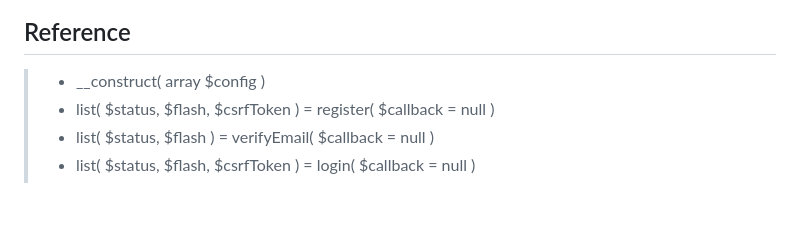
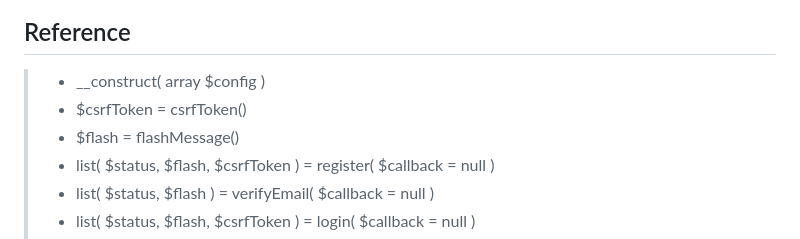
Before and after one commit to elmyrockers/EzAuth, a Markdown page: README.md, the part around the change. Rendered like a GitHub page; blank space fills up the shorter version.

Commit message:
Update reference

```diff
--- a/README.md
+++ b/README.md
@@ -93,6 +93,8 @@ Lightweight & easy authentication library with secure 'remember me' feature for
 ## Reference
 
 >- __construct( array $config )
+>- $csrfToken = csrfToken()
+>- $flash = flashMessage()
 >- list( $status, $flash, $csrfToken ) = register( $callback = null )
 >- list( $status, $flash ) = verifyEmail( $callback = null )
 >- list( $status, $flash, $csrfToken ) = login( $callback = null )
```
